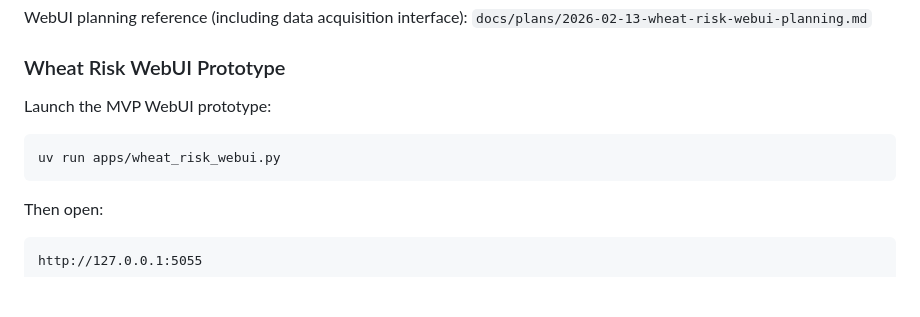
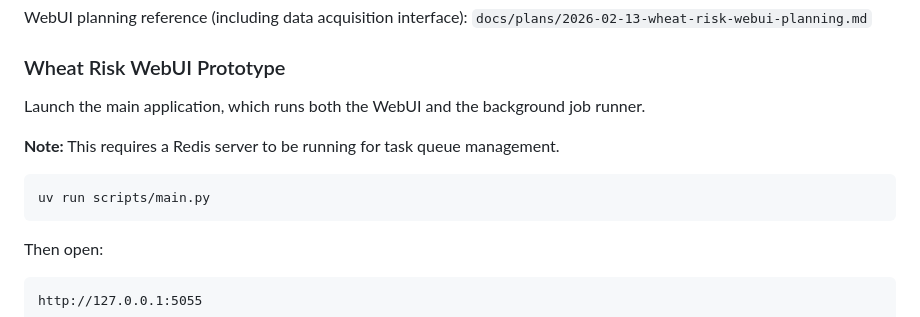
Before and after one commit to AgriNova-Orbital/ceres-ai-pipeline, a Markdown page: README.md, the part around the change. Drawn GitHub-style; blank space fills up the shorter version.

Commit message:
docs: update launch instructions to use main process manager

````diff
--- a/README.md
+++ b/README.md
@@ -122,10 +122,12 @@ WebUI planning reference (including data acquisition interface):
 
 ### Wheat Risk WebUI Prototype
 
-Launch the MVP WebUI prototype:
+Launch the main application, which runs both the WebUI and the background job runner.
+
+**Note:** This requires a Redis server to be running for task queue management.
 
 ```bash
-uv run apps/wheat_risk_webui.py
+uv run scripts/main.py
 ```
 
 Then open:
````
